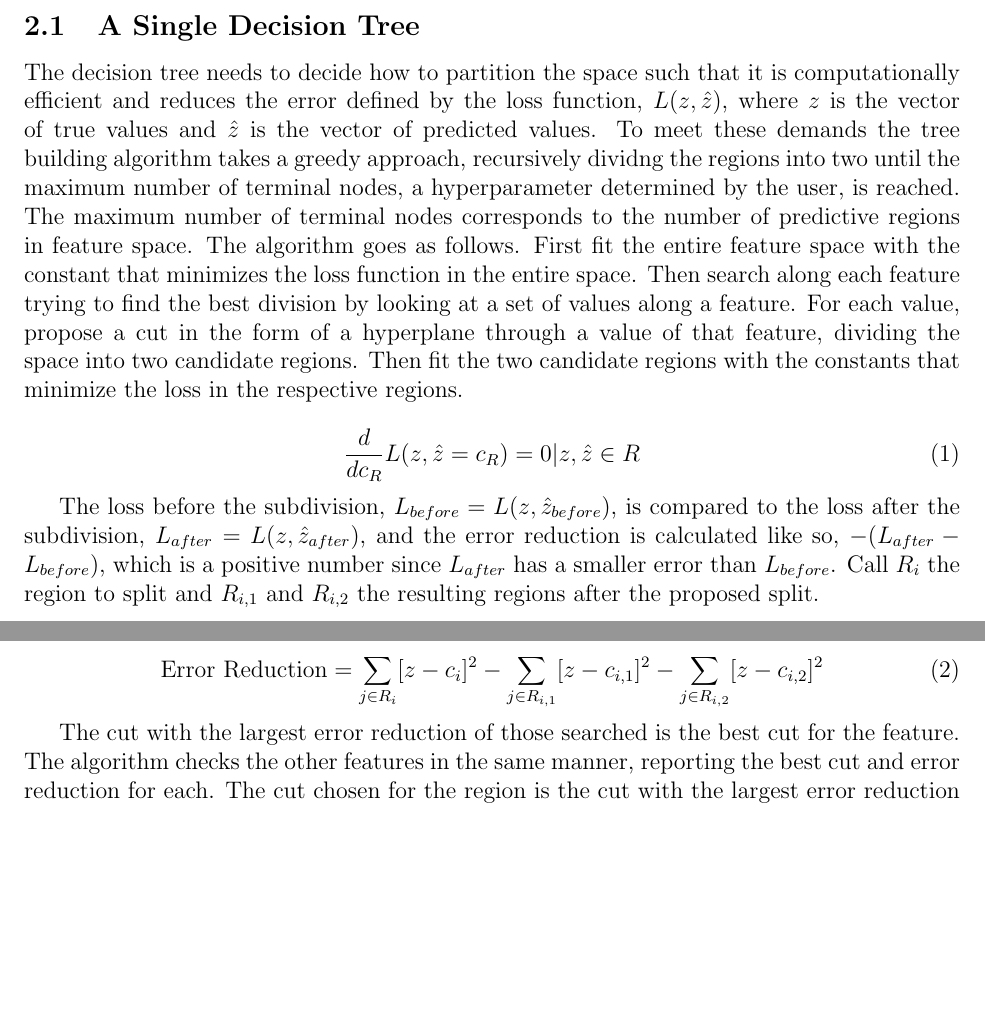
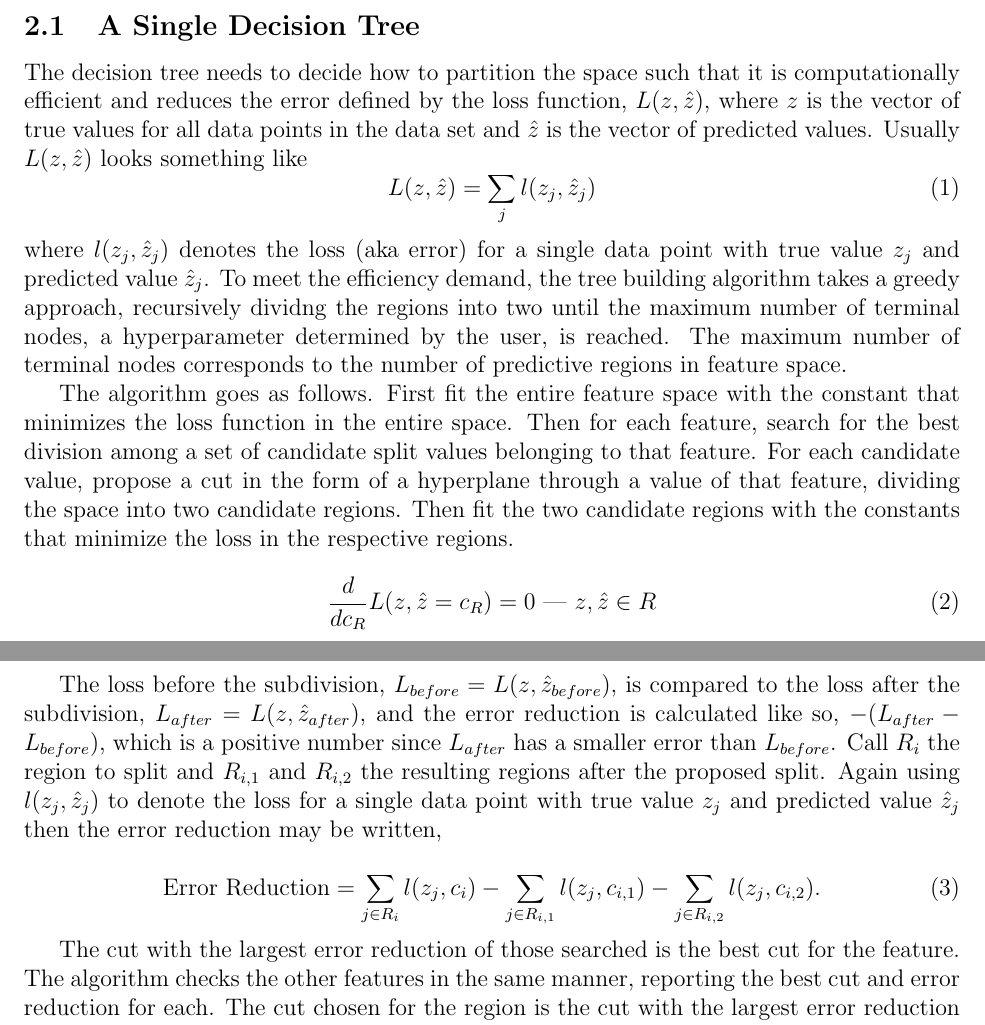
Before and after one commit to acarnes/documents, a LaTeX document (bdt_writeup/bdts.tex): two parts of pages 3 and 4 of 13, joined at a grey line, cut so that both start at the same text, the shorter picture padded with empty space. Compiled offline with pdfLaTeX.

Commit message:
Fixed some wording in the bdt writeup.

```diff
--- a/bdt_writeup/bdts.tex
+++ b/bdt_writeup/bdts.tex
@@ -38,16 +38,22 @@ Let's get to it. The BDT algorithm is a supervised machine learning algorithm: i
 
 \subsection{A Single Decision Tree}
 
-The decision tree needs to decide how to partition the space such that it is computationally efficient and reduces the error defined by the loss function, $L(z,\hat{z})$, where $z$ is the vector of true values and $\hat{z}$ is the vector of predicted values. To meet these demands the tree building algorithm takes a greedy approach, recursively dividng the regions into two until the maximum number of terminal nodes, a hyperparameter determined by the user, is reached. The maximum number of terminal nodes corresponds to the number of predictive regions in feature space. The algorithm goes as follows. First fit the entire feature space with the constant that minimizes the loss function in the entire space. Then search along each feature trying to find the best division by looking at a set of values along a feature. For each value, propose a cut in the form of a hyperplane through a value of that feature, dividing the space into two candidate regions. Then fit the two candidate regions with the constants that minimize the loss in the respective regions.
+The decision tree needs to decide how to partition the space such that it is computationally efficient and reduces the error defined by the loss function, $L(z,\hat{z})$, where $z$ is the vector of true values for all data points in the data set and $\hat{z}$ is the vector of predicted values. Usually $L(z,\hat{z})$ looks something like
+\begin{equation}
+L(z,\hat{z}) = \sum_{j} l(z_j,\hat{z}_j)
+\end{equation}
+where $l(z_j,\hat{z}_j)$ denotes the loss (aka error) for a single data point with true value $z_j$ and predicted value $\hat{z}_j$. To meet the efficiency demand, the tree building algorithm takes a greedy approach, recursively dividng the regions into two until the maximum number of terminal nodes, a hyperparameter determined by the user, is reached. The maximum number of terminal nodes corresponds to the number of predictive regions in feature space.
+
+The algorithm goes as follows. First fit the entire feature space with the constant that minimizes the loss function in the entire space. Then for each feature, search for the best division among a set of candidate split values belonging to that feature. For each candidate value, propose a cut in the form of a hyperplane through a value of that feature, dividing the space into two candidate regions. Then fit the two candidate regions with the constants that minimize the loss in the respective regions.
 
 \begin{equation}
-\frac{d}{dc_{R}} L(z,\hat{z} = c_{R}) = 0 | z,\hat{z} \in R
+\frac{d}{dc_{R}} L(z,\hat{z} = c_{R}) = 0 \textrm{ | } z,\hat{z} \in R
 \end{equation}
 
-The loss before the subdivision, $L_{before} = L(z,\hat{z}_{before})$, is compared to the loss after the subdivision, $L_{after} = L(z,\hat{z}_{after})$, and the error reduction is calculated like so, $-(L_{after} - L_{before})$, which is a positive number since $L_{after}$ has a smaller error than $L_{before}$. Call $R_{i}$ the region to split and $R_{i,1}$ and $R_{i,2}$ the resulting regions after the proposed split.
+The loss before the subdivision, $L_{before} = L(z,\hat{z}_{before})$, is compared to the loss after the subdivision, $L_{after} = L(z,\hat{z}_{after})$, and the error reduction is calculated like so, $-(L_{after} - L_{before})$, which is a positive number since $L_{after}$ has a smaller error than $L_{before}$. Call $R_{i}$ the region to split and $R_{i,1}$ and $R_{i,2}$ the resulting regions after the proposed split. Again using $l(z_j,\hat{z}_j)$ to denote the loss for a single data point with true value $z_j$ and predicted value $\hat{z}_j$ then the error reduction may be written,
 
 \begin{equation}
-\textrm{Error Reduction} = \sum_{j \in R_{i}} [z-c_i]^2 - \sum_{j \in R_{i,1}} [z-c_{i,1}]^2 - \sum_{j \in R_{i,2}} [z-c_{i,2}]^2
+\textrm{Error Reduction} = \sum_{j \in R_{i}} l(z_j,c_i) - \sum_{j \in R_{i,1}} l(z_j,c_{i,1}) - \sum_{j \in R_{i,2}} l(z_j,c_{i,2}).
 \end{equation}
 
 The cut with the largest error reduction of those searched is the best cut for the feature. The algorithm checks the other features in the same manner, reporting the best cut and error reduction for each. The cut chosen for the region is the cut with the largest error reduction of all the features. Now the feature space is divided into two regions, each with constant fits. The algorithm then repeats the same process in each subregion, figuring out the best cut and constants for each, eventually splitting the region that provides the maximum gain in error reduction. This process continues, each time splitting the subspace that yields the best return, until the number of regions equals the maximum number of terminal nodes set by the user.
```
Also changed, not shown: bdt_writeup/bdts.pdf.
